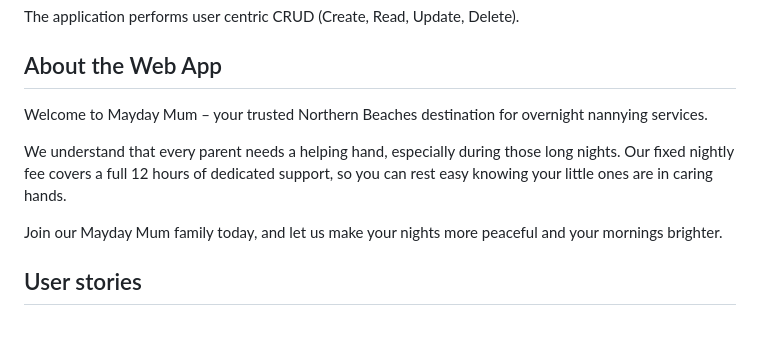
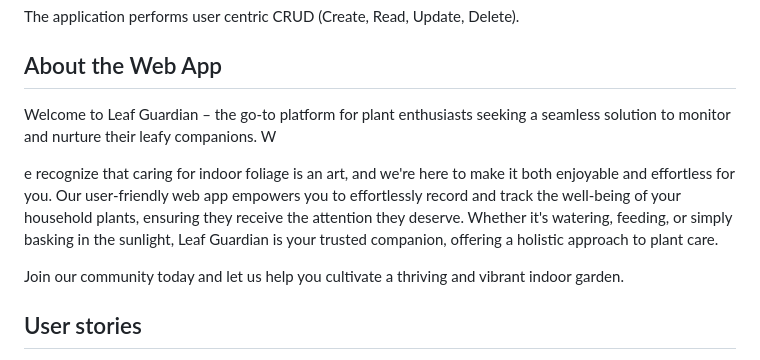
Before and after one commit to staceyjf/foliageanalyst, a Markdown page: README.md, the part around the change. Rendered like a GitHub page; blank space fills up the shorter version.

```diff
--- a/README.md
+++ b/README.md
@@ -24,11 +24,11 @@ The application performs user centric CRUD (Create, Read, Update, Delete).
 
 ## About the Web App
 
-Welcome to Mayday Mum – your trusted Northern Beaches destination for overnight nannying services.
+Welcome to Leaf Guardian – the go-to platform for plant enthusiasts seeking a seamless solution to monitor and nurture their leafy companions. W
 
-We understand that every parent needs a helping hand, especially during those long nights. Our fixed nightly fee covers a full 12 hours of dedicated support, so you can rest easy knowing your little ones are in caring hands.
+e recognize that caring for indoor foliage is an art, and we're here to make it both enjoyable and effortless for you. Our user-friendly web app empowers you to effortlessly record and track the well-being of your household plants, ensuring they receive the attention they deserve. Whether it's watering, feeding, or simply basking in the sunlight, Leaf Guardian is your trusted companion, offering a holistic approach to plant care.
 
-Join our Mayday Mum family today, and let us make your nights more peaceful and your mornings brighter.
+Join our community today and let us help you cultivate a thriving and vibrant indoor garden.
 
 ## User stories
 - I want to add, edit and delete a carer
```
